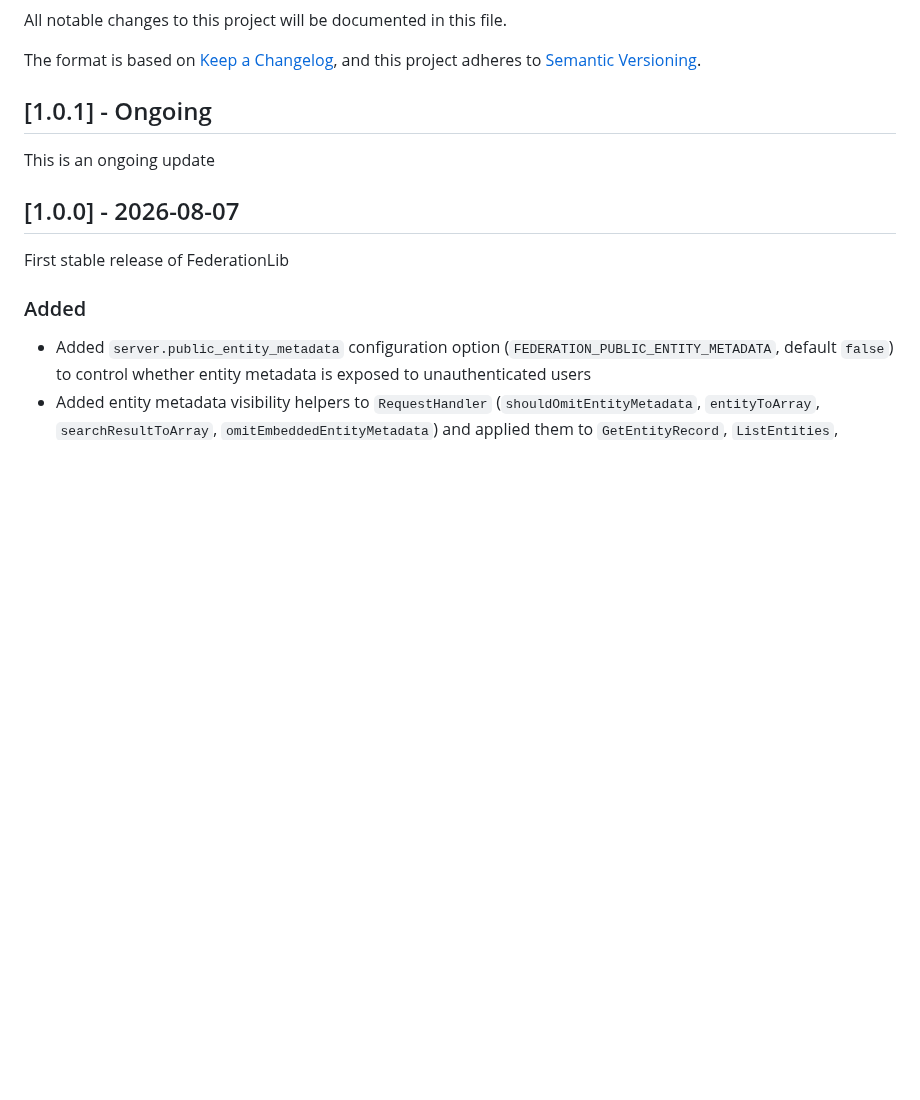
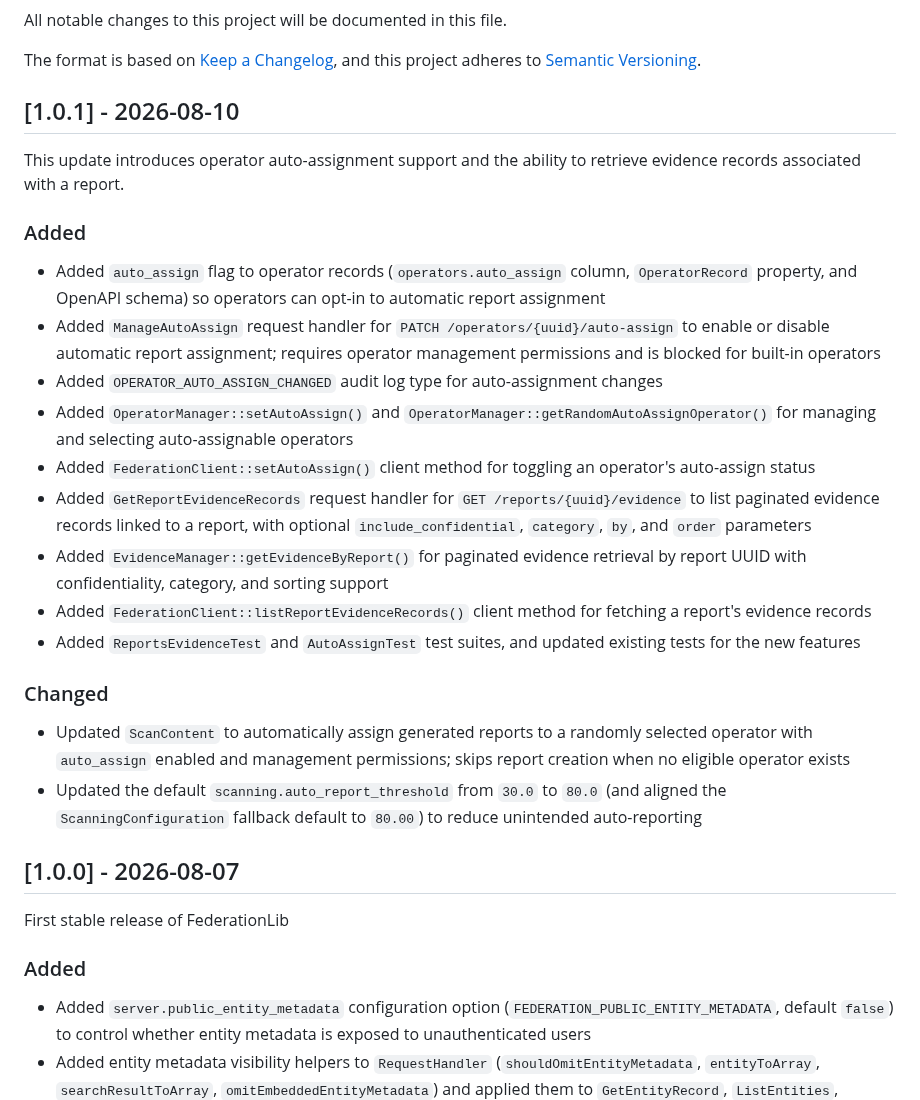
Before and after one commit to nosial/FederationLib, a Markdown page: CHANGELOG.md, the part around the change. Rendered like a GitHub page; blank space fills up the shorter version.

```diff
--- a/CHANGELOG.md
+++ b/CHANGELOG.md
@@ -5,9 +5,33 @@ All notable changes to this project will be documented in this file.
 The format is based on [Keep a Changelog](https://keepachangelog.com/en/1.0.0/),
 and this project adheres to [Semantic Versioning](https://semver.org/spec/v2.0.0.html).
 
-## [1.0.1] - Ongoing
+## [1.0.1] - 2026-08-10
 
-This is an ongoing update
+This update introduces operator auto-assignment support and the ability to retrieve evidence records
+associated with a report.
+
+### Added
+ - Added `auto_assign` flag to operator records (`operators.auto_assign` column, `OperatorRecord` property,
+   and OpenAPI schema) so operators can opt-in to automatic report assignment
+ - Added `ManageAutoAssign` request handler for `PATCH /operators/{uuid}/auto-assign` to enable or disable
+   automatic report assignment; requires operator management permissions and is blocked for built-in operators
+ - Added `OPERATOR_AUTO_ASSIGN_CHANGED` audit log type for auto-assignment changes
+ - Added `OperatorManager::setAutoAssign()` and `OperatorManager::getRandomAutoAssignOperator()` for managing
+   and selecting auto-assignable operators
+ - Added `FederationClient::setAutoAssign()` client method for toggling an operator's auto-assign status
+ - Added `GetReportEvidenceRecords` request handler for `GET /reports/{uuid}/evidence` to list paginated
+   evidence records linked to a report, with optional `include_confidential`, `category`, `by`, and `order`
+   parameters
+ - Added `EvidenceManager::getEvidenceByReport()` for paginated evidence retrieval by report UUID with
+   confidentiality, category, and sorting support
+ - Added `FederationClient::listReportEvidenceRecords()` client method for fetching a report's evidence records
+ - Added `ReportsEvidenceTest` and `AutoAssignTest` test suites, and updated existing tests for the new features
+
+### Changed
+ - Updated `ScanContent` to automatically assign generated reports to a randomly selected operator with
+   `auto_assign` enabled and management permissions; skips report creation when no eligible operator exists
+ - Updated the default `scanning.auto_report_threshold` from `30.0` to `80.0` (and aligned the
+   `ScanningConfiguration` fallback default to `80.00`) to reduce unintended auto-reporting
 
 
 
```
